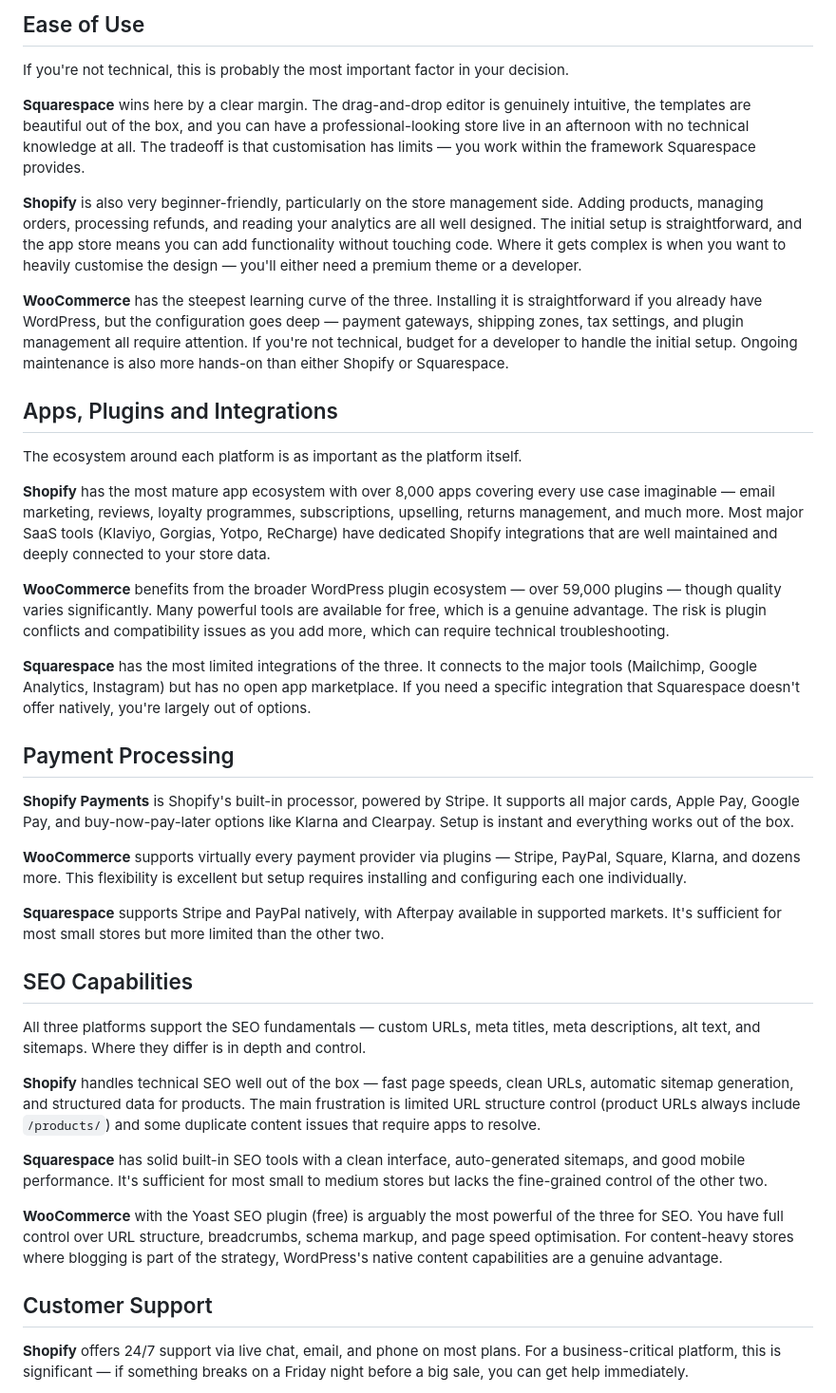
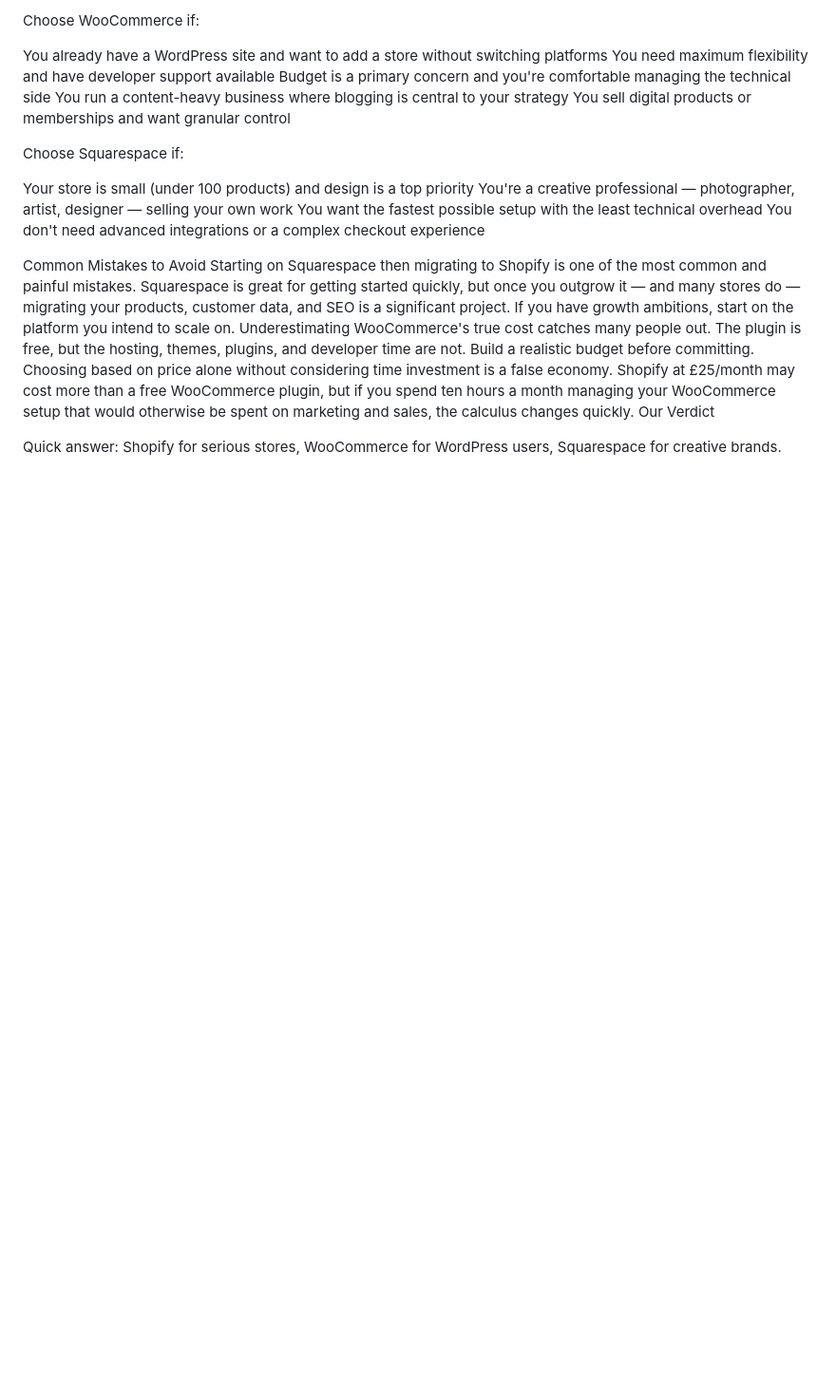
Before and after one commit to JacintaMH/ecomdeals-site, a Markdown page: posts/shopify-vs-woocommerce-vs-squarespace.md, the part around one of its changes. Shown at 95% size. Drawn GitHub-style; blank space fills up the shorter version.

Commit message:
Update Blog Posts “shopify-vs-woocommerce-vs-squarespace”

```diff
--- a/posts/shopify-vs-woocommerce-vs-squarespace.md
+++ b/posts/shopify-vs-woocommerce-vs-squarespace.md
@@ -41,43 +56,25 @@ Squarespace charges 0% transaction fees from the Business plan upwards, but the
 
-## Ease of Use
+Choose WooCommerce if:
 
-If you're not technical, this is probably the most important factor in your decision.
+You already have a WordPress site and want to add a store without switching platforms
+You need maximum flexibility and have developer support available
+Budget is a primary concern and you're comfortable managing the technical side
+You run a content-heavy business where blogging is central to your strategy
+You sell digital products or memberships and want granular control
 
-**Squarespace** wins here by a clear margin. The drag-and-drop editor is genuinely intuitive, the templates are beautiful out of the box, and you can have a professional-looking store live in an afternoon with no technical knowledge at all. The tradeoff is that customisation has limits — you work within the framework Squarespace provides.
+Choose Squarespace if:
 
-**Shopify** is also very beginner-friendly, particularly on the store management side. Adding products, managing orders, processing refunds, and reading your analytics are all well designed. The initial setup is straightforward, and the app store means you can add functionality without touching code. Where it gets complex is when you want to heavily customise the design — you'll either need a premium theme or a developer.
+Your store is small (under 100 products) and design is a top priority
+You're a creative professional — photographer, artist, designer — selling your own work
+You want the fastest possible setup with the least technical overhead
+You don't need advanced integrations or a complex checkout experience
 
-**WooCommerce** has the steepest learning curve of the three. Installing it is straightforward if you already have WordPress, but the configuration goes deep — payment gateways, shipping zones, tax settings, and plugin management all require attention. If you're not technical, budget for a developer to handle the initial setup. Ongoing maintenance is also more hands-on than either Shopify or Squarespace.
+Common Mistakes to Avoid
+Starting on Squarespace then migrating to Shopify is one of the most common and painful mistakes. Squarespace is great for getting started quickly, but once you outgrow it — and many stores do — migrating your products, customer data, and SEO is a significant project. If you have growth ambitions, start on the platform you intend to scale on.
+Underestimating WooCommerce's true cost catches many people out. The plugin is free, but the hosting, themes, plugins, and developer time are not. Build a realistic budget before committing.
+Choosing based on price alone without considering time investment is a false economy. Shopify at £25/month may cost more than a free WooCommerce plugin, but if you spend ten hours a month managing your WooCommerce setup that would otherwise be spent on marketing and sales, the calculus changes quickly.
+Our Verdict
 
-## Apps, Plugins and Integrations
+Quick answer: Shopify for serious stores, WooCommerce for WordPress users, Squarespace for creative brands.
 
-The ecosystem around each platform is as important as the platform itself.
 
-**Shopify** has the most mature app ecosystem with over 8,000 apps covering every use case imaginable — email marketing, reviews, loyalty programmes, subscriptions, upselling, returns management, and much more. Most major SaaS tools (Klaviyo, Gorgias, Yotpo, ReCharge) have dedicated Shopify integrations that are well maintained and deeply connected to your store data.
-
-**WooCommerce** benefits from the broader WordPress plugin ecosystem — over 59,000 plugins — though quality varies significantly. Many powerful tools are available for free, which is a genuine advantage. The risk is plugin conflicts and compatibility issues as you add more, which can require technical troubleshooting.
-
-**Squarespace** has the most limited integrations of the three. It connects to the major tools (Mailchimp, Google Analytics, Instagram) but has no open app marketplace. If you need a specific integration that Squarespace doesn't offer natively, you're largely out of options.
-
-## Payment Processing
-
-**Shopify Payments** is Shopify's built-in processor, powered by Stripe. It supports all major cards, Apple Pay, Google Pay, and buy-now-pay-later options like Klarna and Clearpay. Setup is instant and everything works out of the box.
-
-**WooCommerce** supports virtually every payment provider via plugins — Stripe, PayPal, Square, Klarna, and dozens more. This flexibility is excellent but setup requires installing and configuring each one individually.
-
-**Squarespace** supports Stripe and PayPal natively, with Afterpay available in supported markets. It's sufficient for most small stores but more limited than the other two.
-
-## SEO Capabilities
-
-All three platforms support the SEO fundamentals — custom URLs, meta titles, meta descriptions, alt text, and sitemaps. Where they differ is in depth and control.
-
-**Shopify** handles technical SEO well out of the box — fast page speeds, clean URLs, automatic sitemap generation, and structured data for products. The main frustration is limited URL structure control (product URLs always include `/products/`) and some duplicate content issues that require apps to resolve.
-
-**Squarespace** has solid built-in SEO tools with a clean interface, auto-generated sitemaps, and good mobile performance. It's sufficient for most small to medium stores but lacks the fine-grained control of the other two.
-
-**WooCommerce** with the Yoast SEO plugin (free) is arguably the most powerful of the three for SEO. You have full control over URL structure, breadcrumbs, schema markup, and page speed optimisation. For content-heavy stores where blogging is part of the strategy, WordPress's native content capabilities are a genuine advantage.
-
-## Customer Support
-
-**Shopify** offers 24/7 support via live chat, email, and phone on most plans. For a business-critical platform, this is significant — if something breaks on a Friday night before a big sale, you can get help immediately.
-
```
Also changed, not shown: other parts of posts/shopify-vs-woocommerce-vs-squarespace.md (+45 -68 lines).
